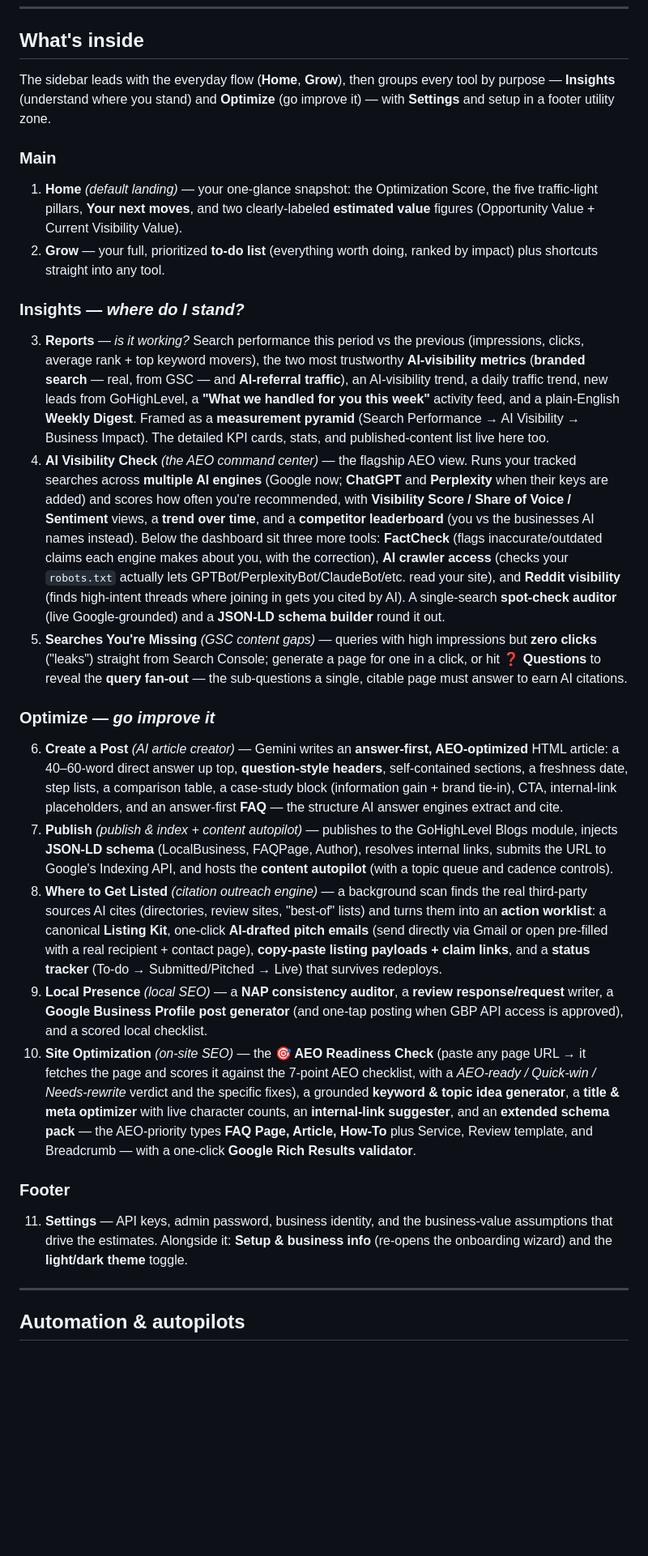
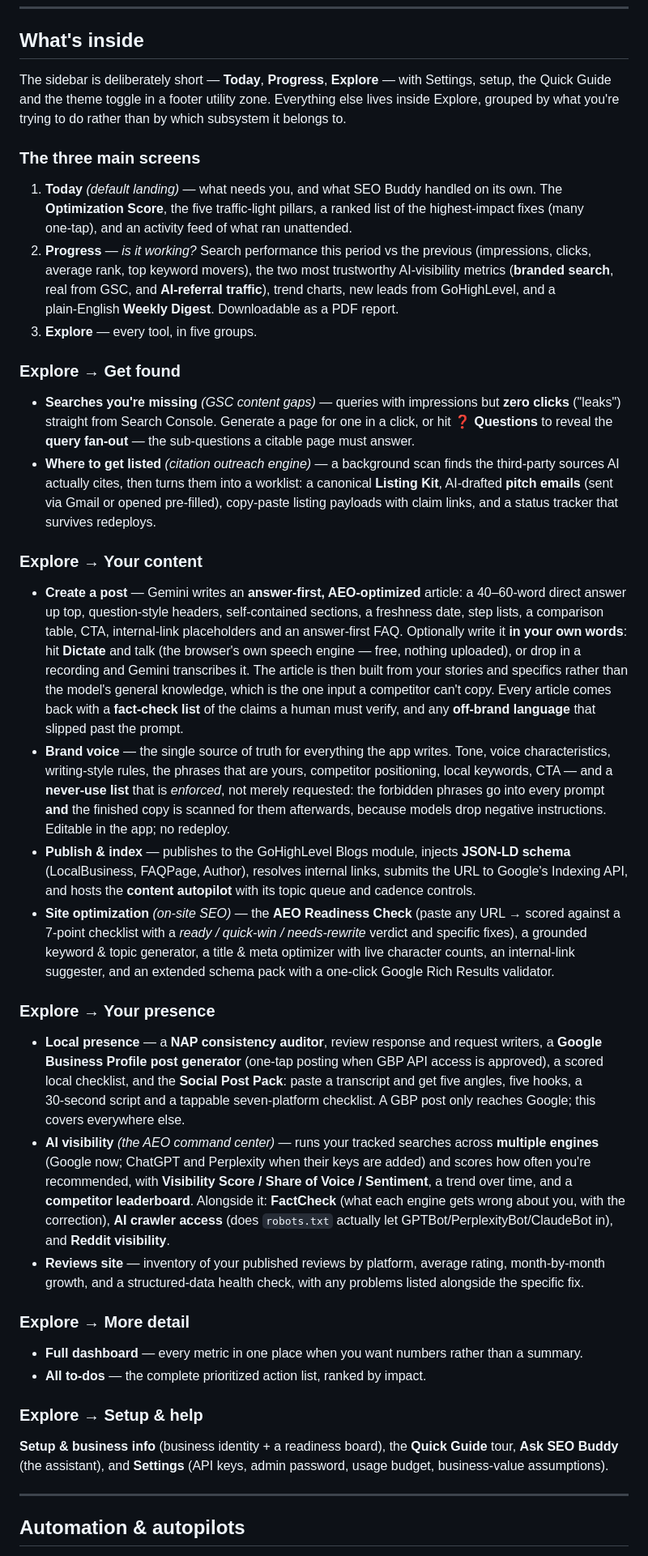
Before and after one commit to Best-Day-Fitness-and-Wellness/SEO-Buddy-Best-Day-Fitness-and-Wellness, a Markdown page: README.md, the part around one of its changes. Shown at 81% size. Rendered like a GitHub page; blank space fills up the shorter version.

Commit message:
Update README to match the app as it actually is
The README described a sidebar that no longer exists — Home / Grow / Insights /
Optimize — and predated every tool added recently.

Rewritten:
  - "What's inside" now describes the real navigation: Today, Progress, Explore,
    with Explore's five actual groups and the tools in each
  - Create a post covers writing from a recording, dictation, the fact-check
    list and the off-brand language check
  - Brand voice documented, including why the never-use list is scanned in the
    finished copy rather than only requested in the prompt
  - Local presence covers the Social Post Pack; Reviews site added
  - Setup's readiness board is now seven checks, and the Quick Guide is 14 steps
  - API reference gains /api/transcribe, /api/social-pack, the brand-profile
    routes and /api/reviews-stats
  - brand-profile.json added to the persistence table

Deliberately left alone: environment variables, integration setup, security and
deploy. Those were still accurate, and rewriting docs I had not verified would
risk introducing errors into the sections most likely to be trusted blindly.

Co-Authored-By: Claude Opus 5 <noreply@anthropic.com>

```diff
--- a/README.md
+++ b/README.md
@@ -24,30 +26,41 @@ The score is a **weighted average of only the pillars it can actually measure**
 
 ## What's inside
 
-The sidebar leads with the everyday flow (**Home**, **Grow**), then groups every tool by purpose — **Insights** (understand where you stand) and **Optimize** (go improve it) — with **Settings** and setup in a footer utility zone.
+The sidebar is deliberately short — **Today**, **Progress**, **Explore** — with Settings, setup, the Quick Guide and the theme toggle in a footer utility zone. Everything else lives inside Explore, grouped by what you're trying to do rather than by which subsystem it belongs to.
 
-### Main
+### The three main screens
 
-1. **Home** *(default landing)* — your one‑glance snapshot: the Optimization Score, the five traffic‑light pillars, **Your next moves**, and two clearly‑labeled **estimated value** figures (Opportunity Value + Current Visibility Value).
-2. **Grow** — your full, prioritized **to‑do list** (everything worth doing, ranked by impact) plus shortcuts straight into any tool.
+1. **Today** *(default landing)* — what needs you, and what SEO Buddy handled on its own. The **Optimization Score**, the five traffic‑light pillars, a ranked list of the highest‑impact fixes (many one‑tap), and an activity feed of what ran unattended.
+2. **Progress** — *is it working?* Search performance this period vs the previous (impressions, clicks, average rank, top keyword movers), the two most trustworthy AI‑visibility metrics (**branded search**, real from GSC, and **AI‑referral traffic**), trend charts, new leads from GoHighLevel, and a plain‑English **Weekly Digest**. Downloadable as a PDF report.
+3. **Explore** — every tool, in five groups.
 
-### Insights — *where do I stand?*
+### Explore → Get found
 
-3. **Reports** — *is it working?* Search performance this period vs the previous (impressions, clicks, average rank + top keyword movers), the two most trustworthy **AI‑visibility metrics** (**branded search** — real, from GSC — and **AI‑referral traffic**), an AI‑visibility trend, a daily traffic trend, new leads from GoHighLevel, a **"What we handled for you this week"** activity feed, and a plain‑English **Weekly Digest**. Framed as a **measurement pyramid** (Search Performance → AI Visibility → Business Impact). The detailed KPI cards, stats, and published‑content list live here too.
-4. **AI Visibility Check** *(the AEO command center)* — the flagship AEO view. Runs your tracked searches across **multiple AI engines** (Google now; **ChatGPT** and **Perplexity** when their keys are added) and scores how often you're recommended, with **Visibility Score / Share of Voice / Sentiment** views, a **trend over time**, and a **competitor leaderboard** (you vs the businesses AI names instead). Below the dashboard sit three more tools: **FactCheck** (flags inaccurate/outdated claims each engine makes about you, with the correction), **AI crawler access** (checks your `robots.txt` actually lets GPTBot/PerplexityBot/ClaudeBot/etc. read your site), and **Reddit visibility** (finds high‑intent threads where joining in gets you cited by AI). A single‑search **spot‑check auditor** (live Google‑grounded) and a **JSON‑LD schema builder** round it out.
-5. **Searches You're Missing** *(GSC content gaps)* — queries with high impressions but **zero clicks** ("leaks") straight from Search Console; generate a page for one in a click, or hit **❓ Questions** to reveal the **query fan‑out** — the sub‑questions a single, citable page must answer to earn AI citations.
+- **Searches you're missing** *(GSC content gaps)* — queries with impressions but **zero clicks** ("leaks") straight from Search Console. Generate a page for one in a click, or hit **❓ Questions** to reveal the **query fan‑out** — the sub‑questions a citable page must answer.
+- **Where to get listed** *(citation outreach engine)* — a background scan finds the third‑party sources AI actually cites, then turns them into a worklist: a canonical **Listing Kit**, AI‑drafted **pitch emails** (sent via Gmail or opened pre‑filled), copy‑paste listing payloads with claim links, and a status tracker that survives redeploys.
 
-### Optimize — *go improve it*
+### Explore → Your content
 
-6. **Create a Post** *(AI article creator)* — Gemini writes an **answer‑first, AEO‑optimized** HTML article: a 40–60‑word direct answer up top, **question‑style headers**, self‑contained sections, a freshness date, step lists, a comparison table, a case‑study block (information gain + brand tie‑in), CTA, internal‑link placeholders, and an answer‑first **FAQ** — the structure AI answer engines extract and cite.
-7. **Publish** *(publish & index + content autopilot)* — publishes to the GoHighLevel Blogs module, injects **JSON‑LD schema** (LocalBusiness, FAQPage, Author), resolves internal links, submits the URL to Google's Indexing API, and hosts the **content autopilot** (with a topic queue and cadence controls).
-8. **Where to Get Listed** *(citation outreach engine)* — a background scan finds the real third‑party sources AI cites (directories, review sites, "best‑of" lists) and turns them into an **action worklist**: a canonical **Listing Kit**, one‑click **AI‑drafted pitch emails** (send directly via Gmail or open pre‑filled with a real recipient + contact page), **copy‑paste listing payloads + claim links**, and a **status tracker** (To‑do → Submitted/Pitched → Live) that survives redeploys.
-9. **Local Presence** *(local SEO)* — a **NAP consistency auditor**, a **review response/request** writer, a **Google Business Profile post generator** (and one‑tap posting when GBP API access is approved), and a scored local checklist.
-10. **Site Optimization** *(on‑site SEO)* — the **🎯 AEO Readiness Check** (paste any page URL → it fetches the page and scores it against the 7‑point AEO checklist, with a *AEO‑ready / Quick‑win / Needs‑rewrite* verdict and the specific fixes), a grounded **keyword & topic idea generator**, a **title & meta optimizer** with live character counts, an **internal‑link suggester**, and an **extended schema pack** — the AEO‑priority types **FAQ Page, Article, How‑To** plus Service, Review template, and Breadcrumb — with a one‑click **Google Rich Results validator**.
+- **Create a post** — Gemini writes an **answer‑first, AEO‑optimized** article: a 40–60‑word direct answer up top, question‑style headers, self‑contained sections, a freshness date, step lists, a comparison table, CTA, internal‑link placeholders and an answer‑first FAQ.
+  Optionally write it **in your own words**: hit **Dictate** and talk (the browser's own speech engine — free, nothing uploaded), or drop in a recording and Gemini transcribes it. The article is then built from your stories and specifics rather than the model's general knowledge, which is the one input a competitor can't copy. Every article comes back with a **fact‑check list** of the claims a human must verify, and any **off‑brand language** that slipped past the prompt.
+- **Brand voice** — the single source of truth for everything the app writes. Tone, voice characteristics, writing‑style rules, the phrases that are yours, competitor positioning, local keywords, CTA — and a **never‑use list** that is *enforced*, not merely requested: the forbidden phrases go into every prompt **and** the finished copy is scanned for them afterwards, because models drop negative instructions. Editable in the app; no redeploy.
+- **Publish & index** — publishes to the GoHighLevel Blogs module, injects **JSON‑LD schema** (LocalBusiness, FAQPage, Author), resolves internal links, submits the URL to Google's Indexing API, and hosts the **content autopilot** with its topic queue and cadence controls.
+- **Site optimization** *(on‑site SEO)* — the **AEO Readiness Check** (paste any URL → scored against a 7‑point checklist with a *ready / quick‑win / needs‑rewrite* verdict and specific fixes), a grounded keyword & topic generator, a title & meta optimizer with live character counts, an internal‑link suggester, and an extended schema pack with a one‑click Google Rich Results validator.
 
-### Footer
+### Explore → Your presence
 
-11. **Settings** — API keys, admin password, business identity, and the business‑value assumptions that drive the estimates. Alongside it: **Setup & business info** (re‑opens the onboarding wizard) and the **light/dark theme** toggle.
+- **Local presence** — a **NAP consistency auditor**, review response and request writers, a **Google Business Profile post generator** (one‑tap posting when GBP API access is approved), a scored local checklist, and the **Social Post Pack**: paste a transcript and get five angles, five hooks, a 30‑second script and a tappable seven‑platform checklist. A GBP post only reaches Google; this covers everywhere else.
+- **AI visibility** *(the AEO command center)* — runs your tracked searches across **multiple engines** (Google now; ChatGPT and Perplexity when their keys are added) and scores how often you're recommended, with **Visibility Score / Share of Voice / Sentiment**, a trend over time, and a **competitor leaderboard**. Alongside it: **FactCheck** (what each engine gets wrong about you, with the correction), **AI crawler access** (does `robots.txt` actually let GPTBot/PerplexityBot/ClaudeBot in), and **Reddit visibility**.
+- **Reviews site** — inventory of your published reviews by platform, average rating, month‑by‑month growth, and a structured‑data health check, with any problems listed alongside the specific fix.
+
+### Explore → More detail
+
+- **Full dashboard** — every metric in one place when you want numbers rather than a summary.
+- **All to‑dos** — the complete prioritized action list, ranked by impact.
+
+### Explore → Setup & help
+
+**Setup & business info** (business identity + a readiness board), the **Quick Guide** tour, **Ask SEO Buddy** (the assistant), and **Settings** (API keys, admin password, usage budget, business‑value assumptions).
 
 ---
 
```
Also changed, not shown: other parts of README.md (+20 -3 lines).
